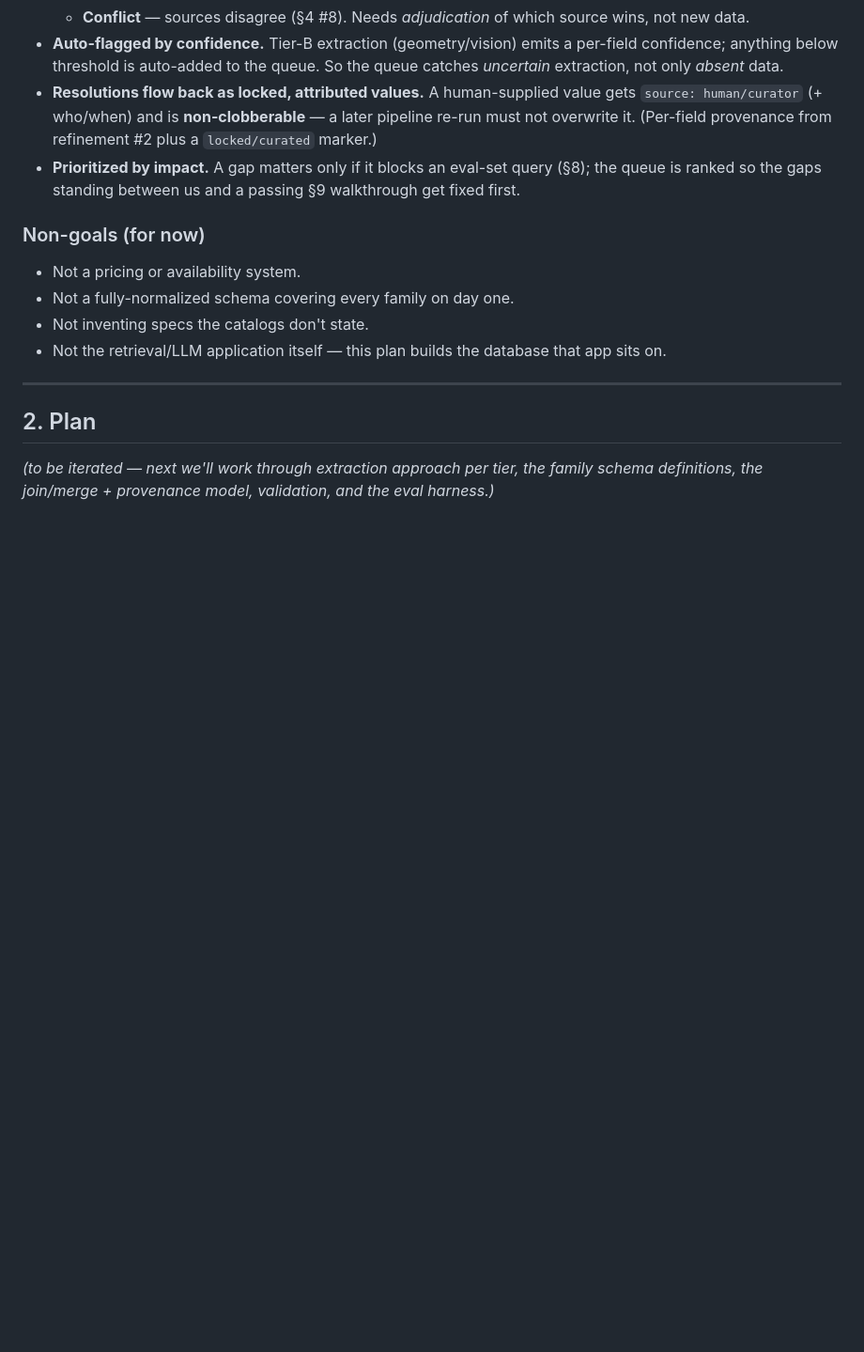
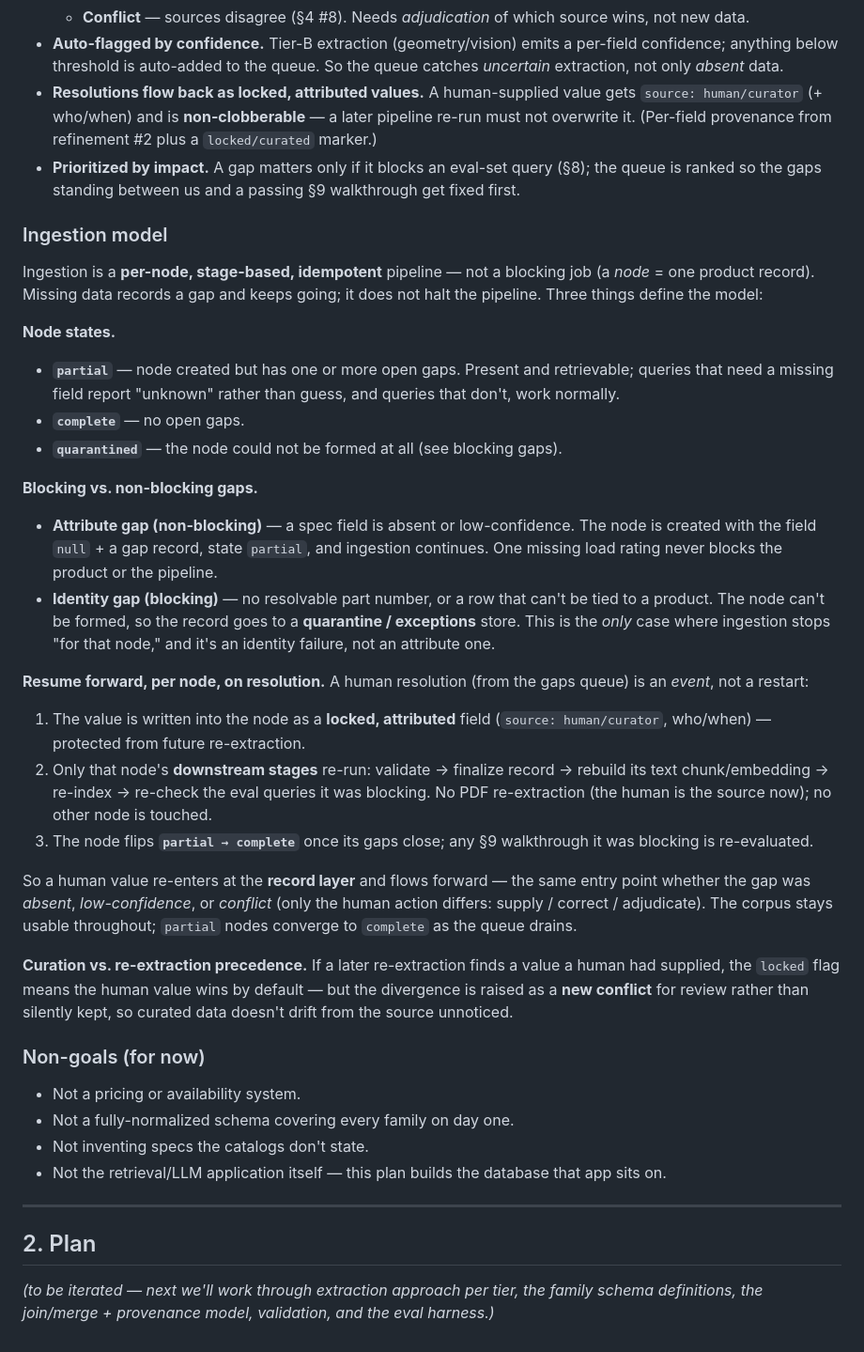
Before and after one commit to StephenDenisEdwards/window-project, a Markdown page: design-scratch/plan_build_product_db.md, the part around the change. Shown at 94% size. Drawn GitHub-style; blank space fills up the shorter version.

Commit message:
docs: add ingestion model to product-DB build plan
Per-node, stage-based, idempotent ingestion: node states (partial/complete/
quarantined), non-blocking attribute gaps vs blocking identity gaps (quarantine),
and resume-forward-per-node on human resolution (locked attributed value, only
downstream stages re-run, no re-extraction). Includes curation vs re-extraction
precedence rule.

Co-Authored-By: Claude Opus 4.8 (1M context) <noreply@anthropic.com>

```diff
--- a/design-scratch/plan_build_product_db.md
+++ b/design-scratch/plan_build_product_db.md
@@ -84,6 +84,48 @@ workable rather than just leaving holes.
   queue is ranked so the gaps standing between us and a passing §9 walkthrough get fixed
   first.
 
+### Ingestion model
+
+Ingestion is a **per-node, stage-based, idempotent** pipeline — not a blocking job
+(a *node* = one product record). Missing data records a gap and keeps going; it does not
+halt the pipeline. Three things define the model:
+
+**Node states.**
+- **`partial`** — node created but has one or more open gaps. Present and retrievable;
+  queries that need a missing field report "unknown" rather than guess, and queries that
+  don't, work normally.
+- **`complete`** — no open gaps.
+- **`quarantined`** — the node could not be formed at all (see blocking gaps).
+
+**Blocking vs. non-blocking gaps.**
+- **Attribute gap (non-blocking)** — a spec field is absent or low-confidence. The node
+  is created with the field `null` + a gap record, state `partial`, and ingestion
+  continues. One missing load rating never blocks the product or the pipeline.
+- **Identity gap (blocking)** — no resolvable part number, or a row that can't be tied to
+  a product. The node can't be formed, so the record goes to a **quarantine / exceptions**
+  store. This is the *only* case where ingestion stops "for that node," and it's an
+  identity failure, not an attribute one.
+
+**Resume forward, per node, on resolution.** A human resolution (from the gaps queue) is
+an *event*, not a restart:
+1. The value is written into the node as a **locked, attributed** field
+   (`source: human/curator`, who/when) — protected from future re-extraction.
+2. Only that node's **downstream stages** re-run: validate → finalize record → rebuild its
+   text chunk/embedding → re-index → re-check the eval queries it was blocking. No PDF
+   re-extraction (the human is the source now); no other node is touched.
+3. The node flips **`partial → complete`** once its gaps close; any §9 walkthrough it was
+   blocking is re-evaluated.
+
+So a human value re-enters at the **record layer** and flows forward — the same entry
+point whether the gap was *absent*, *low-confidence*, or *conflict* (only the human action
+differs: supply / correct / adjudicate). The corpus stays usable throughout; `partial`
+nodes converge to `complete` as the queue drains.
+
+**Curation vs. re-extraction precedence.** If a later re-extraction finds a value a human
+had supplied, the `locked` flag means the human value wins by default — but the divergence
+is raised as a **new conflict** for review rather than silently kept, so curated data
+doesn't drift from the source unnoticed.
+
 ### Non-goals (for now)
 - Not a pricing or availability system.
 - Not a fully-normalized schema covering every family on day one.
```
